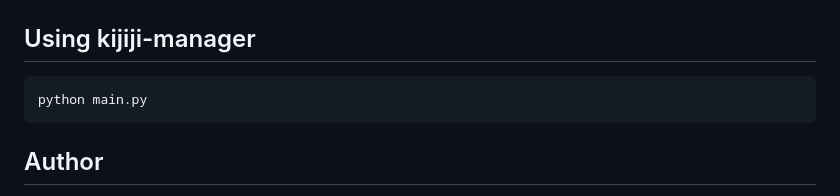
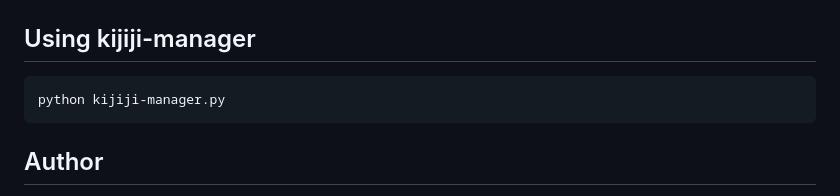
Before and after one commit to igorank/kijiji-manager, a Markdown page: README.md, the part around the change. GitHub-like rendering.

````diff
--- a/README.md
+++ b/README.md
@@ -96,7 +96,7 @@ pip install -r requirements.txt
 
 ## Using kijiji-manager
 ```
-python main.py
+python kijiji-manager.py
 ```
 
 ## Author
````
